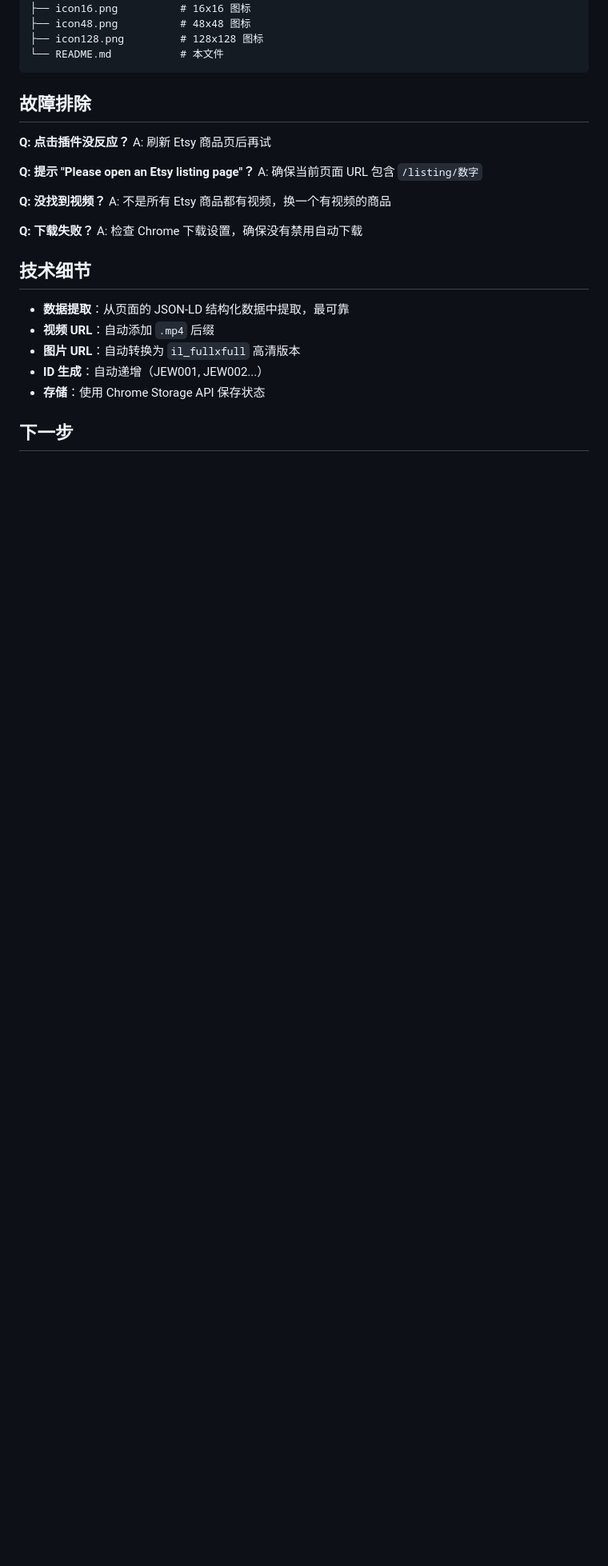
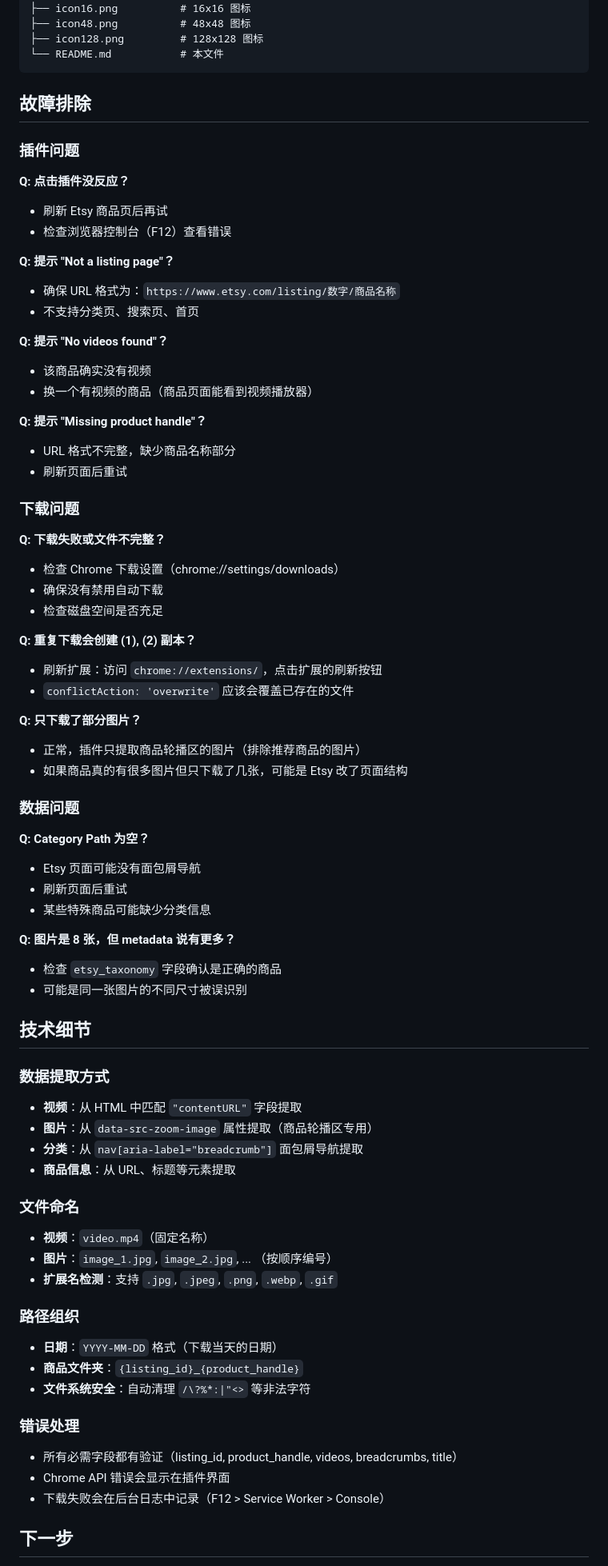
Before and after one commit to Zhiying-Li-dot/MultiModel, a Markdown page: chrome-extension/README.md, the part around one of its changes. Shown at 80% size. Rendered like a GitHub page; blank space fills up the shorter version.

```diff
--- a/chrome-extension/README.md
+++ b/chrome-extension/README.md
@@ -103,25 +137,76 @@ chrome-extension/
 
 ## 故障排除
 
+### 插件问题
+
 **Q: 点击插件没反应？**
-A: 刷新 Etsy 商品页后再试
+- 刷新 Etsy 商品页后再试
+- 检查浏览器控制台（F12）查看错误
 
-**Q: 提示 "Please open an Etsy listing page"？**
-A: 确保当前页面 URL 包含 `/listing/数字`
+**Q: 提示 "Not a listing page"？**
+- 确保 URL 格式为：`https://www.etsy.com/listing/数字/商品名称`
+- 不支持分类页、搜索页、首页
 
-**Q: 没找到视频？**
-A: 不是所有 Etsy 商品都有视频，换一个有视频的商品
+**Q: 提示 "No videos found"？**
+- 该商品确实没有视频
+- 换一个有视频的商品（商品页面能看到视频播放器）
 
-**Q: 下载失败？**
-A: 检查 Chrome 下载设置，确保没有禁用自动下载
+**Q: 提示 "Missing product handle"？**
+- URL 格式不完整，缺少商品名称部分
+- 刷新页面后重试
+
+### 下载问题
+
+**Q: 下载失败或文件不完整？**
+- 检查 Chrome 下载设置（chrome://settings/downloads）
+- 确保没有禁用自动下载
+- 检查磁盘空间是否充足
+
+**Q: 重复下载会创建 (1), (2) 副本？**
+- 刷新扩展：访问 `chrome://extensions/`，点击扩展的刷新按钮
+- `conflictAction: 'overwrite'` 应该会覆盖已存在的文件
+
+**Q: 只下载了部分图片？**
+- 正常，插件只提取商品轮播区的图片（排除推荐商品的图片）
+- 如果商品真的有很多图片但只下载了几张，可能是 Etsy 改了页面结构
+
+### 数据问题
+
+**Q: Category Path 为空？**
+- Etsy 页面可能没有面包屑导航
+- 刷新页面后重试
+- 某些特殊商品可能缺少分类信息
+
+**Q: 图片是 8 张，但 metadata 说有更多？**
+- 检查 `etsy_taxonomy` 字段确认是正确的商品
+- 可能是同一张图片的不同尺寸被误识别
 
 ## 技术细节
 
-- **数据提取**：从页面的 JSON-LD 结构化数据中提取，最可靠
-- **视频 URL**：自动添加 `.mp4` 后缀
-- **图片 URL**：自动转换为 `il_fullxfull` 高清版本
-- **ID 生成**：自动递增（JEW001, JEW002...）
-- **存储**：使用 Chrome Storage API 保存状态
+### 数据提取方式
+
+- **视频**：从 HTML 中匹配 `"contentURL"` 字段提取
+- **图片**：从 `data-src-zoom-image` 属性提取（商品轮播区专用）
+- **分类**：从 `nav[aria-label="breadcrumb"]` 面包屑导航提取
+- **商品信息**：从 URL、标题等元素提取
+
+### 文件命名
+
+- **视频**：`video.mp4`（固定名称）
+- **图片**：`image_1.jpg`, `image_2.jpg`, ... （按顺序编号）
+- **扩展名检测**：支持 `.jpg`, `.jpeg`, `.png`, `.webp`, `.gif`
+
+### 路径组织
+
+- **日期**：`YYYY-MM-DD` 格式（下载当天的日期）
+- **商品文件夹**：`{listing_id}_{product_handle}`
+- **文件系统安全**：自动清理 `/\?%*:|"<>` 等非法字符
+
+### 错误处理
+
+- 所有必需字段都有验证（listing_id, product_handle, videos, breadcrumbs, title）
+- Chrome API 错误会显示在插件界面
+- 下载失败会在后台日志中记录（F12 > Service Worker > Console）
 
 ## 下一步
 
```
Also changed, not shown: other parts of chrome-extension/README.md (+67 -30 lines).
